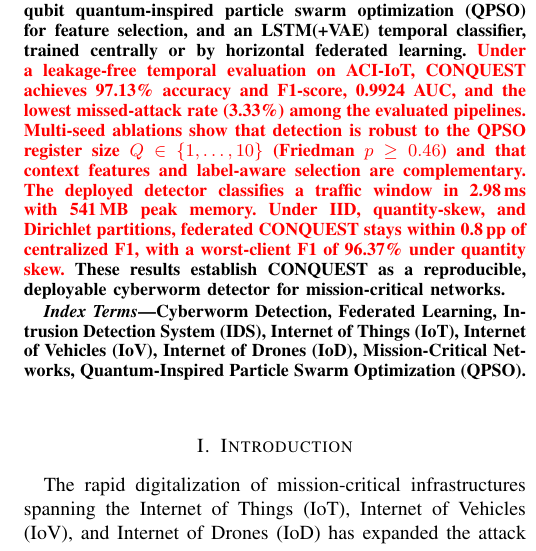
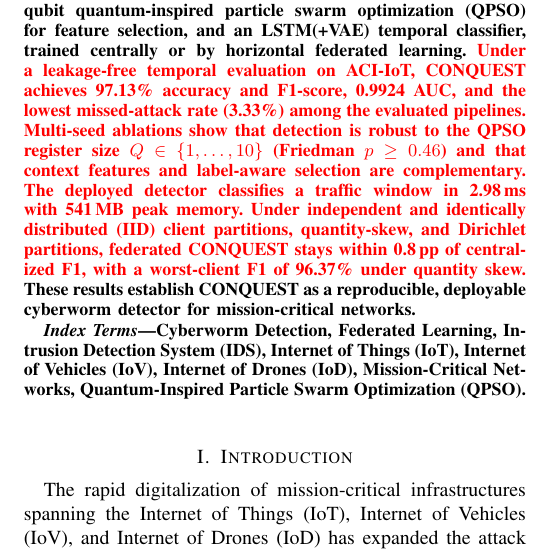
Before and after one commit to CHYMEE/conquest, a LaTeX paper (paper/revision.tex): part of one column of page 1 of 22, cut so that both start at the same text. Compiled offline with pdfLaTeX; a missing font is replaced by an installed copy or a similar font; a LaTeX package or settings file that is missing is left out.

Commit message:
Compiled 2026-10-19 12:10 UTC

```diff
--- a/paper/revision.tex
+++ b/paper/revision.tex
@@ -68,7 +68,8 @@ CONQUEST: A Federated Context-Aware Quantum-Inspired Framework for Robust Cyberw
 \maketitle
 
 \begin{abstract}
-AI-aided cyberworms that adapt their propagation and mimic legitimate traffic threaten mission-critical IoT/IoV/IoD networks, where detectors must remain accurate, lightweight, and robust across distributed sites. This paper proposes CONQUEST, a context-aware, quantum-inspired intrusion detection framework that integrates causal context features, variable-qubit quantum-inspired particle swarm optimization (QPSO) for feature selection, and an LSTM(+VAE) temporal classifier, trained centrally or by horizontal federated learning. \textcolor{red}{Under a leakage-free temporal evaluation on ACI-IoT, CONQUEST achieves 97.13\% accuracy and F1-score, 0.9924 AUC, and the lowest missed-attack rate (3.33\%) among the evaluated pipelines.} \textcolor{red}{Multi-seed ablations show that detection is robust to the QPSO register size $Q\in\{1,\dots,10\}$ (Friedman $p\geq0.46$) and that context features and label-aware selection are complementary.} \textcolor{red}{The deployed detector classifies a traffic window in 2.98\,ms with 541\,MB peak memory.} \textcolor{red}{Under IID, quantity-skew, and Dirichlet partitions, federated CONQUEST stays within 0.8\,pp of centralized F1, with a worst-client F1 of 96.37\% under quantity skew.} These results establish CONQUEST as a reproducible, deployable cyberworm detector for mission-critical networks.
+AI-aided cyberworms that adapt their propagation and mimic legitimate traffic threaten mission-critical IoT/IoV/IoD networks, where detectors must remain accurate, lightweight, and robust across distributed sites. This paper proposes CONQUEST, a context-aware, quantum-inspired intrusion detection framework that integrates causal context features, variable-qubit quantum-inspired particle swarm optimization (QPSO) for feature selection, and an LSTM(+VAE) temporal classifier, trained centrally or by horizontal federated learning. \textcolor{red}{Under a leakage-free temporal evaluation on ACI-IoT, CONQUEST achieves 97.13\% accuracy and F1-score, 0.9924 AUC, and the lowest missed-attack rate (3.33\%) among the evaluated pipelines.} \textcolor{red}{Multi-seed ablations show that detection is robust to the QPSO register size $Q\in\{1,\dots,10\}$ (Friedman $p\geq0.46$) and that context features and label-aware selection are complementary.} \textcolor{red}{The deployed detector classifies a traffic window in 2.98\,ms with 541\,MB peak memory.} \textcolor{red}{Under independent and identically distributed (IID) client
+partitions, quantity-skew, and Dirichlet partitions, federated CONQUEST stays within 0.8\,pp of centralized F1, with a worst-client F1 of 96.37\% under quantity skew.} These results establish CONQUEST as a reproducible, deployable cyberworm detector for mission-critical networks.
 \end{abstract}
 
 \begin{IEEEkeywords}
```
Also changed, not shown: paper/revision.tex (2 more changed lines).
